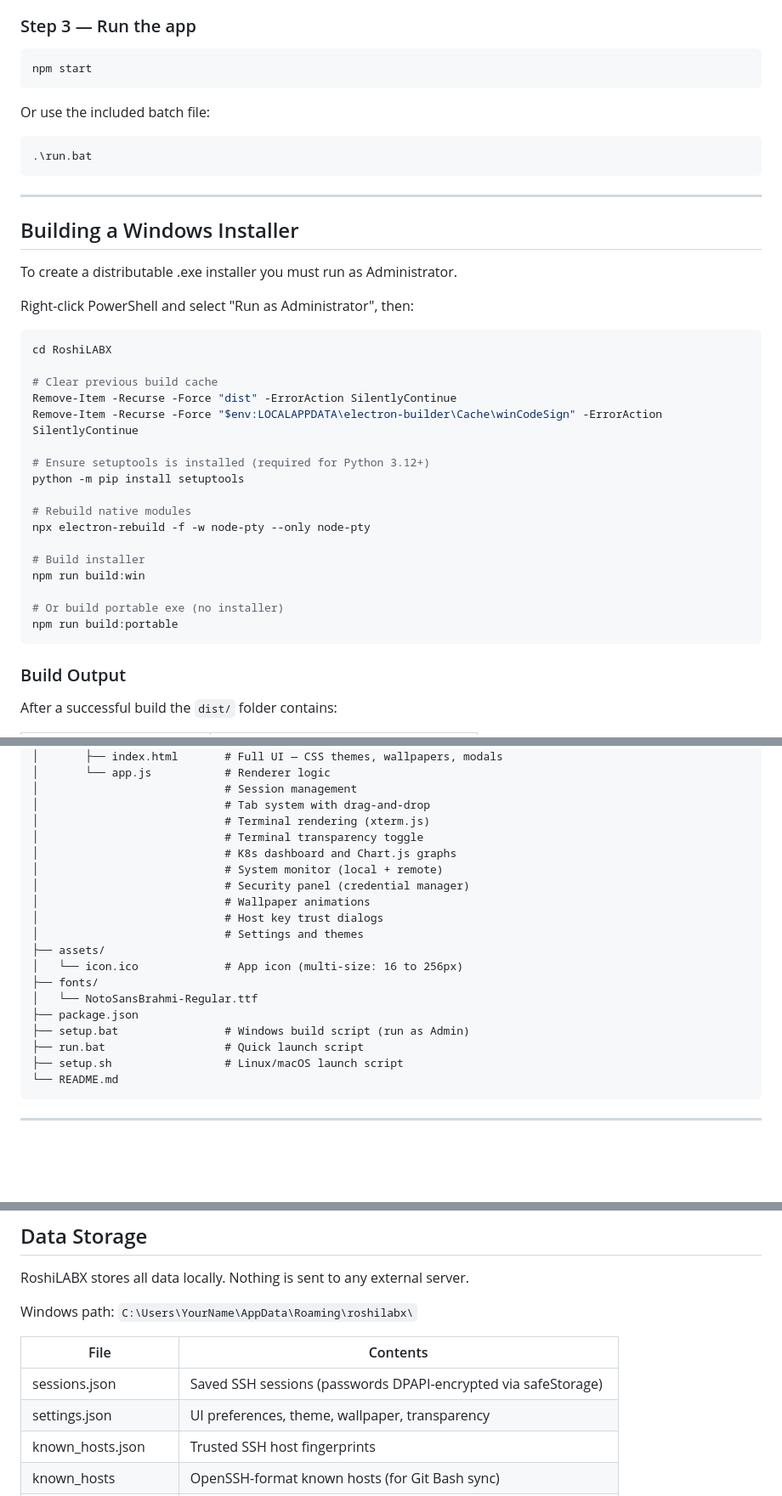
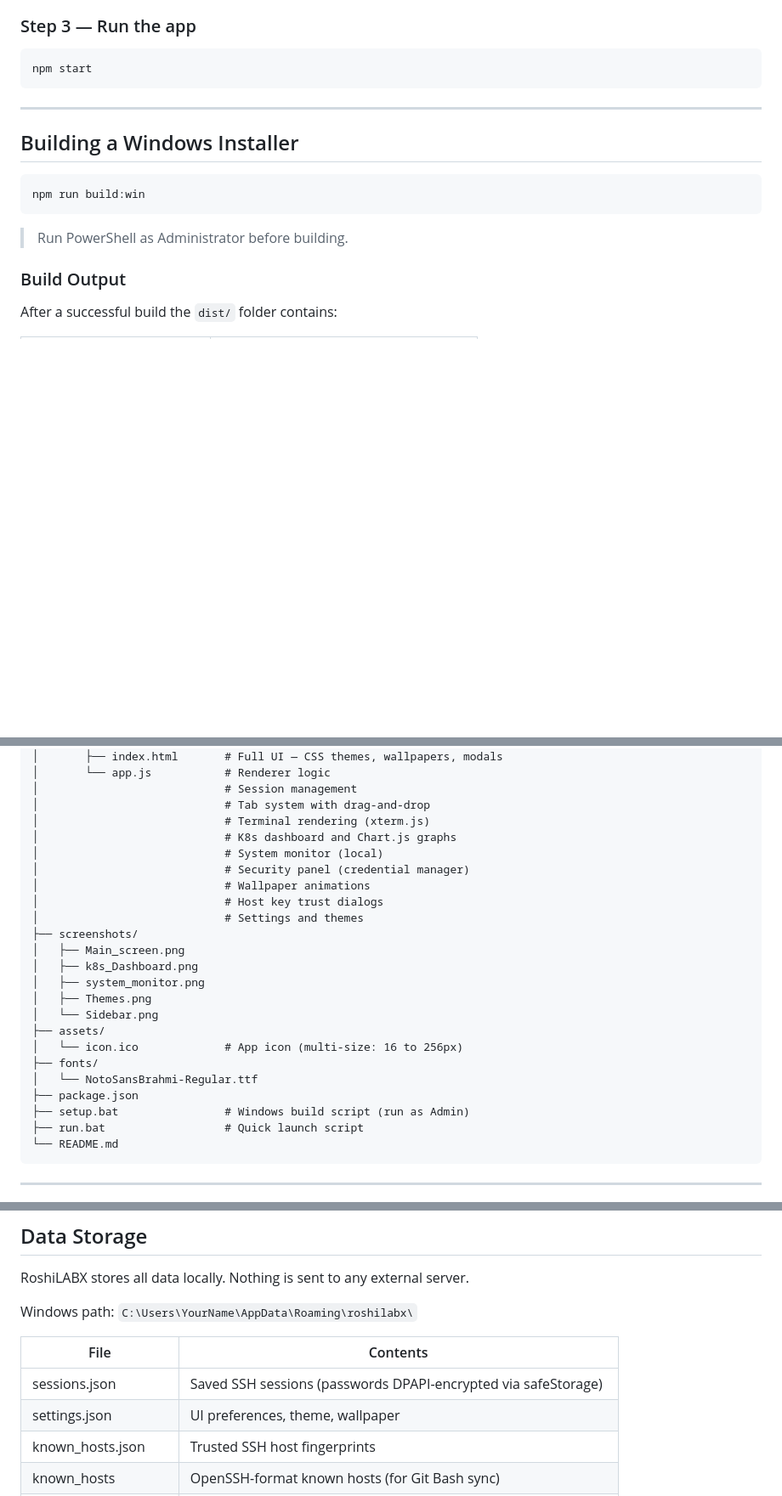
Before and after one commit to roshilabx/RoshiLABX, a Markdown page: README.md, 3 parts joined by grey strips. Shown: that part at 85% size. Rendered like a GitHub page; blank space fills up the shorter version.

````diff
--- a/README.md
+++ b/README.md
@@ -206,39 +216,15 @@ If you see errors about node-pty, make sure Visual Studio Build Tools are instal
 npm start
 ```
 
-Or use the included batch file:
-
-```powershell
-.\run.bat
-```
-
 ---
 
 ## Building a Windows Installer
 
-To create a distributable .exe installer you must run as Administrator.
+```powershell
+npm run build:win
+```
 
-Right-click PowerShell and select "Run as Administrator", then:
-
-```powershell
-cd RoshiLABX
-
-# Clear previous build cache
-Remove-Item -Recurse -Force "dist" -ErrorAction SilentlyContinue
-Remove-Item -Recurse -Force "$env:LOCALAPPDATA\electron-builder\Cache\winCodeSign" -ErrorAction SilentlyContinue
-
-# Ensure setuptools is installed (required for Python 3.12+)
-python -m pip install setuptools
-
-# Rebuild native modules
-npx electron-rebuild -f -w node-pty --only node-pty
-
-# Build installer
-npm run build:win
-
-# Or build portable exe (no installer)
-npm run build:portable
-```
+> Run PowerShell as Administrator before building.
 
 ### Build Output
 
@@ -270,13 +256,18 @@ RoshiLABX/
 │                            # Session management
 │                            # Tab system with drag-and-drop
 │                            # Terminal rendering (xterm.js)
-│                            # Terminal transparency toggle
 │                            # K8s dashboard and Chart.js graphs
-│                            # System monitor (local + remote)
+│                            # System monitor (local)
 │                            # Security panel (credential manager)
 │                            # Wallpaper animations
 │                            # Host key trust dialogs
 │                            # Settings and themes
+├── screenshots/
+│   ├── Main_screen.png
+│   ├── k8s_Dashboard.png
+│   ├── system_monitor.png
+│   ├── Themes.png
+│   └── Sidebar.png
 ├── assets/
 │   └── icon.ico             # App icon (multi-size: 16 to 256px)
 ├── fonts/
@@ -284,7 +275,6 @@ RoshiLABX/
 ├── package.json
 ├── setup.bat                # Windows build script (run as Admin)
 ├── run.bat                  # Quick launch script
-├── setup.sh                 # Linux/macOS launch script
 └── README.md
 ```
 
@@ -320,7 +310,7 @@ Windows path: `C:\Users\YourName\AppData\Roaming\roshilabx\`
 | File | Contents |
 |------|----------|
 | sessions.json | Saved SSH sessions (passwords DPAPI-encrypted via safeStorage) |
-| settings.json | UI preferences, theme, wallpaper, transparency |
+| settings.json | UI preferences, theme, wallpaper |
 | known_hosts.json | Trusted SSH host fingerprints |
 | known_hosts | OpenSSH-format known hosts (for Git Bash sync) |
 | credentials.json | Saved SSH passwords (DPAPI-encrypted via Windows safeStorage) |
````
Also changed, not shown: other parts of README.md (+36 -41 lines), screenshots/Sidebar.png (added), screenshots/Themes.png (added), screenshots/k8s Dashboard.png (added), screenshots/system_monitor.png (added), 1 other file.
